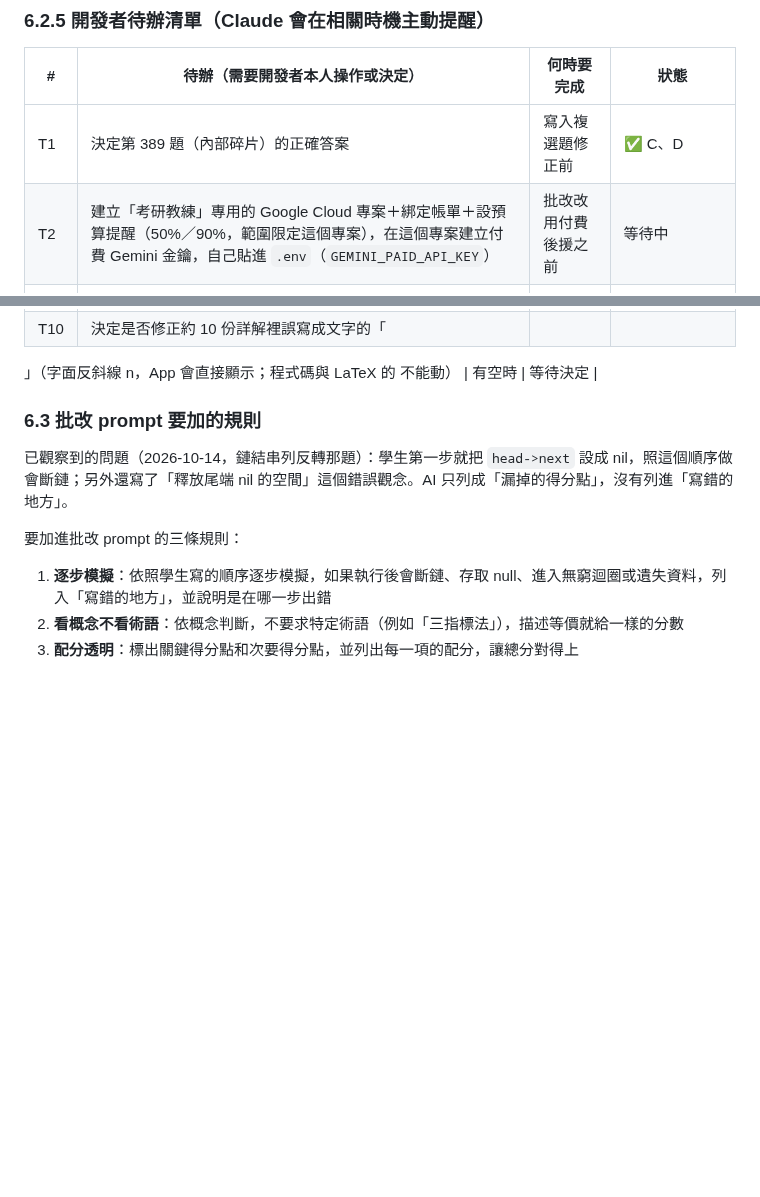
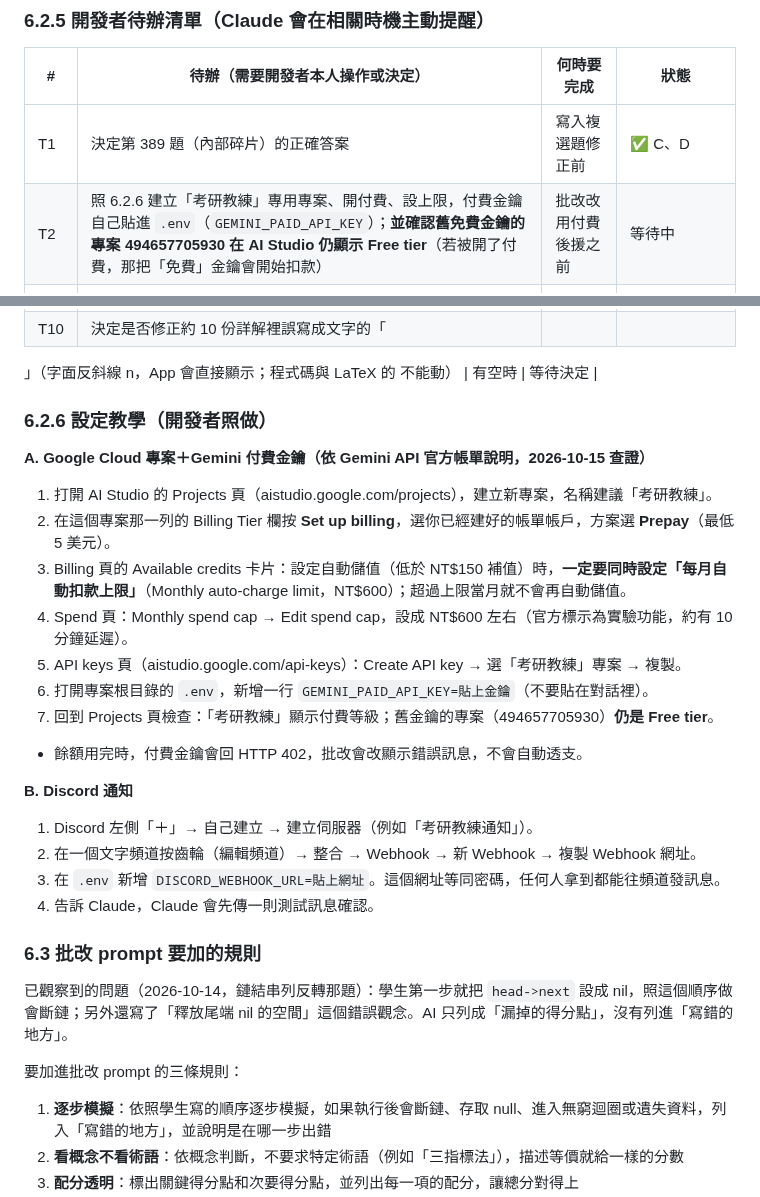
Before and after one commit to hakuhaku24/mis_quizzing, a Markdown page: CURRENT_STATUS.md, 2 parts joined by grey strips. GitHub-like rendering; blank space fills up the shorter version.

Commit message:
docs: setup guides for the paid Gemini project and Discord webhook
Co-Authored-By: Claude Opus 5.5 <noreply@anthropic.com>

```diff
--- a/CURRENT_STATUS.md
+++ b/CURRENT_STATUS.md
@@ -201,7 +201,7 @@ mis-grad-exam-coach/
 | # | 待辦（需要開發者本人操作或決定） | 何時要完成 | 狀態 |
 |---|---|---|---|
 | T1 | 決定第 389 題（內部碎片）的正確答案 | 寫入複選題修正前 | ✅ C、D |
-| T2 | 建立「考研教練」專用的 Google Cloud 專案＋綁定帳單＋設預算提醒（50%／90%，範圍限定這個專案），在這個專案建立付費 Gemini 金鑰，自己貼進 `.env`（`GEMINI_PAID_API_KEY`） | 批改改用付費後援之前 | 等待中 |
+| T2 | 照 6.2.6 建立「考研教練」專用專案、開付費、設上限，付費金鑰自己貼進 `.env`（`GEMINI_PAID_API_KEY`）；**並確認舊免費金鑰的專案 494657705930 在 AI Studio 仍顯示 Free tier**（若被開了付費，那把「免費」金鑰會開始扣款） | 批改改用付費後援之前 | 等待中 |
 | T3 | 即時通知選 **Discord**：建立伺服器與頻道 webhook，網址自己貼進 `.env`（`DISCORD_WEBHOOK_URL`） | 做付費提醒功能時 | 已選 Discord，待建立 webhook |
 | T4 | Groq Developer 方案恢復開放時可再考慮升級（非必要） | 隨時 | 選擇性 |
 | T5 | OpenRouter 金鑰曾貼在對話中，有空重新產生一把再更新 `.env` | 有空時 | 選擇性 |
@@ -212,6 +212,24 @@ mis-grad-exam-coach/
 | T10 | 決定是否修正約 10 份詳解裡誤寫成文字的「
 」（字面反斜線 n，App 會直接顯示；程式碼與 LaTeX 的
  不能動） | 有空時 | 等待決定 |
+
+### 6.2.6 設定教學（開發者照做）
+
+**A. Google Cloud 專案＋Gemini 付費金鑰（依 Gemini API 官方帳單說明，2026-10-15 查證）**
+1. 打開 AI Studio 的 Projects 頁（aistudio.google.com/projects），建立新專案，名稱建議「考研教練」。
+2. 在這個專案那一列的 Billing Tier 欄按 **Set up billing**，選你已經建好的帳單帳戶，方案選 **Prepay**（最低 5 美元）。
+3. Billing 頁的 Available credits 卡片：設定自動儲值（低於 NT$150 補值）時，**一定要同時設定「每月自動扣款上限」**（Monthly auto-charge limit，NT$600）；超過上限當月就不會再自動儲值。
+4. Spend 頁：Monthly spend cap → Edit spend cap，設成 NT$600 左右（官方標示為實驗功能，約有 10 分鐘延遲）。
+5. API keys 頁（aistudio.google.com/api-keys）：Create API key → 選「考研教練」專案 → 複製。
+6. 打開專案根目錄的 `.env`，新增一行 `GEMINI_PAID_API_KEY=貼上金鑰`（不要貼在對話裡）。
+7. 回到 Projects 頁檢查：「考研教練」顯示付費等級；舊金鑰的專案（494657705930）**仍是 Free tier**。
+- 餘額用完時，付費金鑰會回 HTTP 402，批改會改顯示錯誤訊息，不會自動透支。
+
+**B. Discord 通知**
+1. Discord 左側「＋」→ 自己建立 → 建立伺服器（例如「考研教練通知」）。
+2. 在一個文字頻道按齒輪（編輯頻道）→ 整合 → Webhook → 新 Webhook → 複製 Webhook 網址。
+3. 在 `.env` 新增 `DISCORD_WEBHOOK_URL=貼上網址`。這個網址等同密碼，任何人拿到都能往頻道發訊息。
+4. 告訴 Claude，Claude 會先傳一則測試訊息確認。
 
 ### 6.3 批改 prompt 要加的規則
 
```
